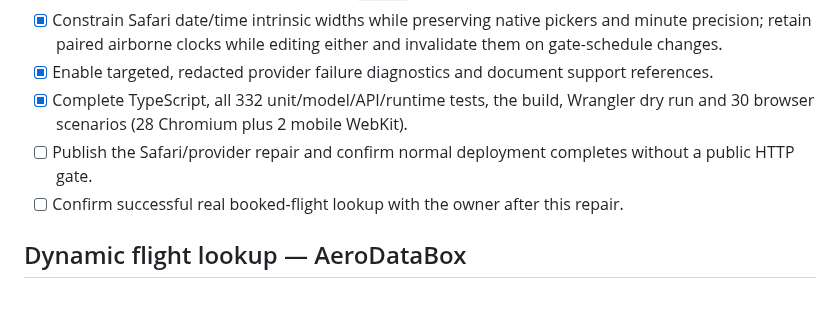
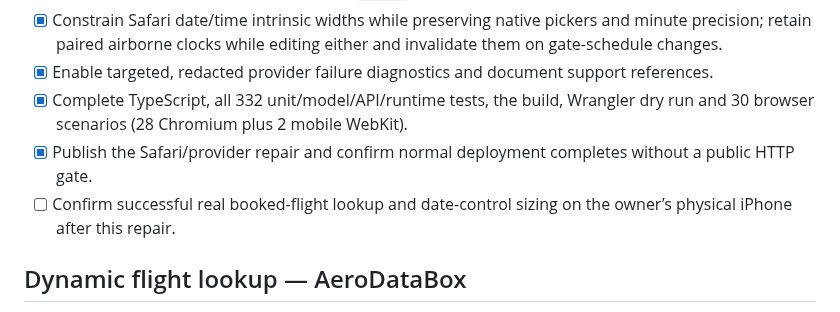
Before and after one commit to maniksurtani/rephase, a Markdown page: TODO.md, the part around one of its changes. Rendered like a GitHub page.

Commit message:
Record successful Safari and provider repair deployment

```diff
--- a/TODO.md
+++ b/TODO.md
@@ -100,8 +100,8 @@ Updated 2026-10-15. Checked items record completed implementation; verification
 - [x] Constrain Safari date/time intrinsic widths while preserving native pickers and minute precision; retain paired airborne clocks while editing either and invalidate them on gate-schedule changes.
 - [x] Enable targeted, redacted provider failure diagnostics and document support references.
 - [x] Complete TypeScript, all 332 unit/model/API/runtime tests, the build, Wrangler dry run and 30 browser scenarios (28 Chromium plus 2 mobile WebKit).
-- [ ] Publish the Safari/provider repair and confirm normal deployment completes without a public HTTP gate.
-- [ ] Confirm successful real booked-flight lookup with the owner after this repair.
+- [x] Publish the Safari/provider repair and confirm normal deployment completes without a public HTTP gate.
+- [ ] Confirm successful real booked-flight lookup and date-control sizing on the owner’s physical iPhone after this repair.
 
 ## Dynamic flight lookup — AeroDataBox
 
```
Also changed, not shown: other parts of TODO.md (+1 -1 lines), DEPLOYMENT.md (+2 -0 lines).
